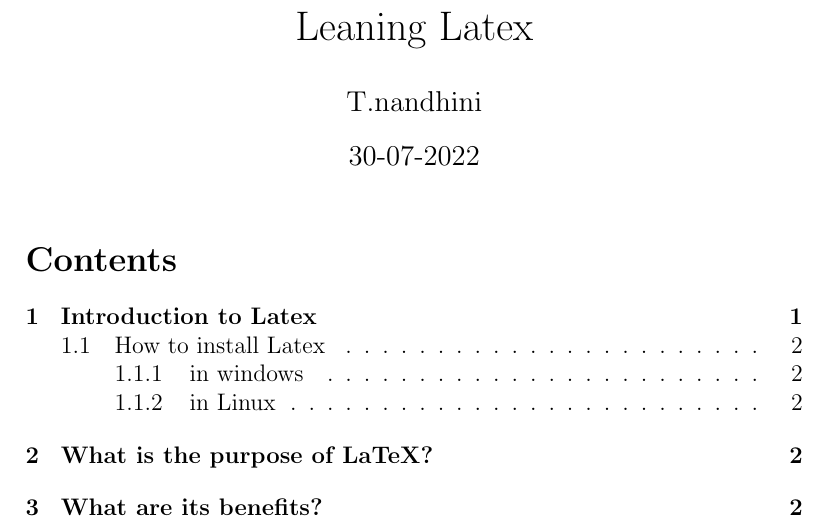
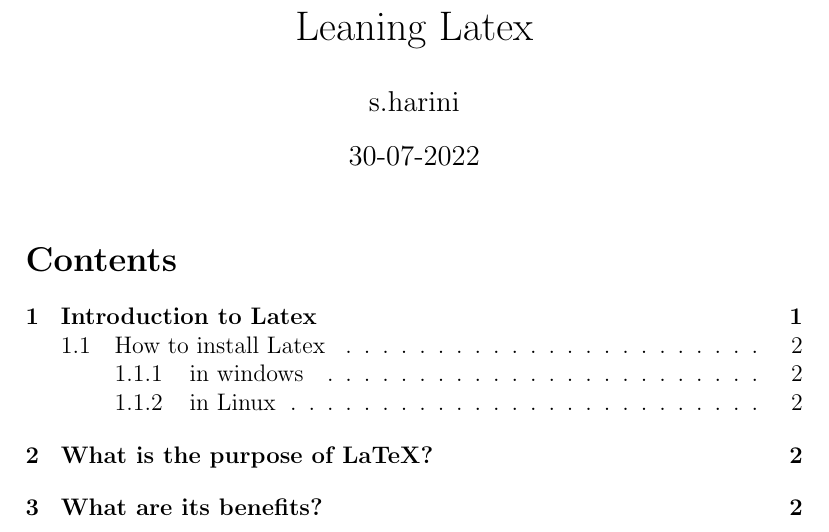
Before and after one commit to SingireddyHarini/it-workshop, a LaTeX document (latexarticle.tex): part of page 1 of 5, cut so that both start at the same text. Compiled offline with pdfLaTeX.

Commit message:
Update latexarticle.tex

```diff
--- a/latexarticle.tex
+++ b/latexarticle.tex
@@ -4,7 +4,7 @@
 \usepackage{amsmath}
 \usepackage{mathtools}
 \title{Leaning Latex}
-\author{T.nandhini}
+\author{s.harini}
 \date{30-07-2022}
 \usepackage[table,xcdraw]{xcolor}
 \usepackage{graphicx}
```
